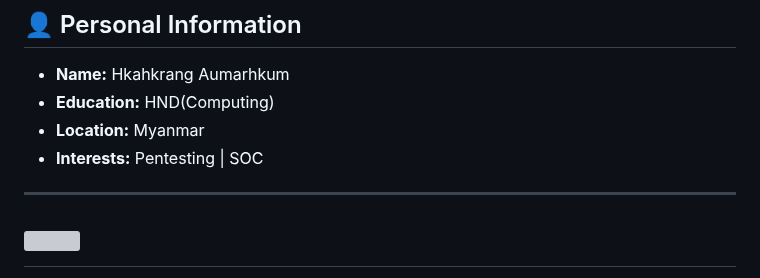
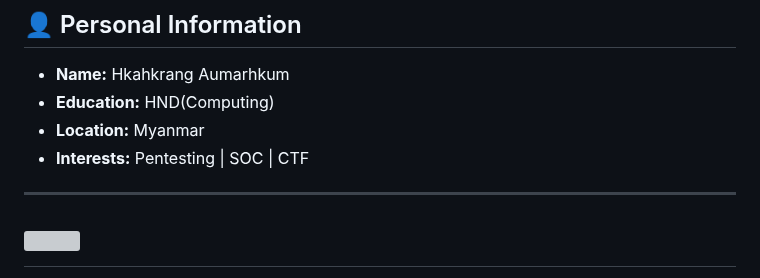
Before and after one commit to anti4xe/0xforwhat, a Markdown page: README.md, the part around the change. Drawn GitHub-style; grey boxes are pictures that could not be loaded.

```diff
--- a/README.md
+++ b/README.md
@@ -20,7 +20,7 @@ I am a motivated and detail-oriented cybersecurity enthusiast with a strong inte
 - **Name:** Hkahkrang Aumarhkum
 - **Education:** HND(Computing)
 - **Location:** Myanmar
-- **Interests:** Pentesting | SOC
+- **Interests:** Pentesting | SOC | CTF
 
 <hr>
  <h1 align="left">
```
